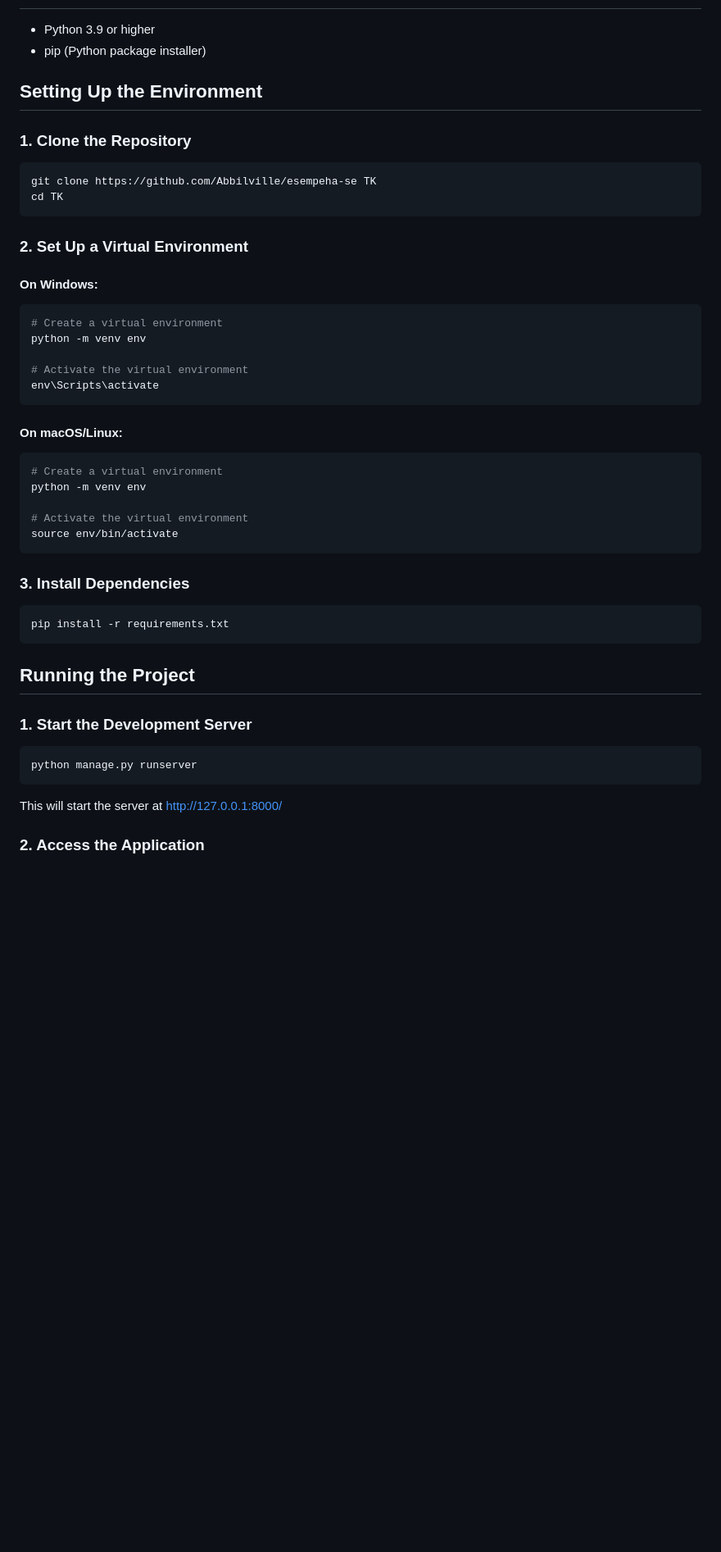
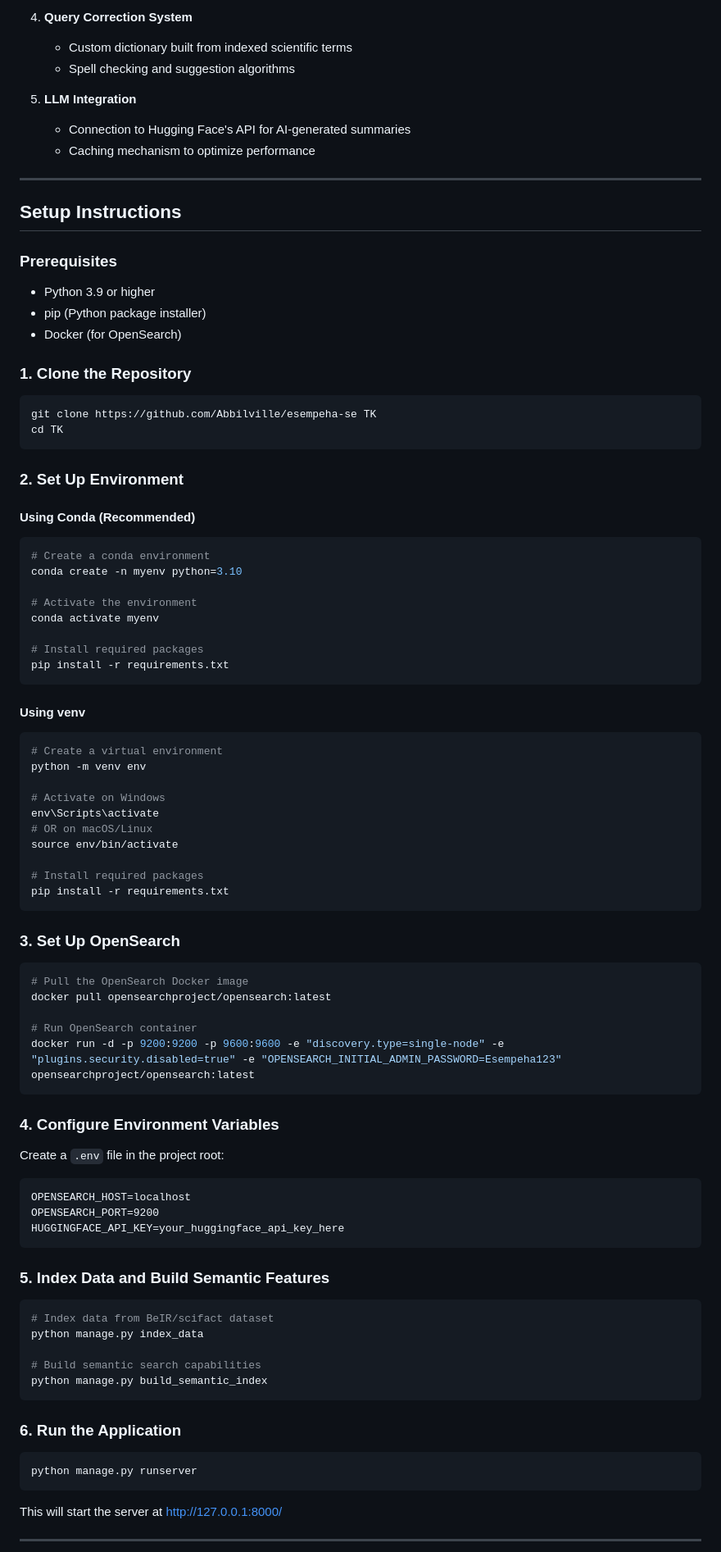
Before and after one commit to Abbilville/esempeha-se, a Markdown page: README.md, the part around one of its changes. Shown at 82% size. Drawn GitHub-style; blank space fills up the shorter version.

````diff
--- a/README.md
+++ b/README.md
@@ -15,8 +65,20 @@ Link Deployment: [https://esempeha-search.com](https://tart-honor-abbilville-e18
+4. **Query Correction System**
+   - Custom dictionary built from indexed scientific terms
+   - Spell checking and suggestion algorithms
+
+5. **LLM Integration**
+   - Connection to Hugging Face's API for AI-generated summaries
+   - Caching mechanism to optimize performance
+
+---
+
+## Setup Instructions
+
+### Prerequisites
 
 - Python 3.9 or higher
 - pip (Python package installer)
-
-## Setting Up the Environment
+- Docker (for OpenSearch)
 
 ### 1. Clone the Repository
 
@@ -25,35 +87,65 @@ git clone https://github.com/Abbilville/esempeha-se TK
 cd TK
 ```
 
-### 2. Set Up a Virtual Environment
+### 2. Set Up Environment
 
-#### On Windows:
+#### Using Conda (Recommended)
+```bash
+# Create a conda environment
+conda create -n myenv python=3.10
+
+# Activate the environment
+conda activate myenv
+
+# Install required packages
+pip install -r requirements.txt
+```
+
+#### Using venv
 ```bash
 # Create a virtual environment
 python -m venv env
 
-# Activate the virtual environment
+# Activate on Windows
 env\Scripts\activate
-```
+# OR on macOS/Linux
+source env/bin/activate
 
-#### On macOS/Linux:
-```bash
-# Create a virtual environment
-python -m venv env
-
-# Activate the virtual environment
-source env/bin/activate
-```
-
-### 3. Install Dependencies
-
-```bash
+# Install required packages
 pip install -r requirements.txt
 ```
 
-## Running the Project
+### 3. Set Up OpenSearch
 
-### 1. Start the Development Server
+```bash
+# Pull the OpenSearch Docker image
+docker pull opensearchproject/opensearch:latest
+
+# Run OpenSearch container
+docker run -d -p 9200:9200 -p 9600:9600 -e "discovery.type=single-node" -e "plugins.security.disabled=true" -e "OPENSEARCH_INITIAL_ADMIN_PASSWORD=Esempeha123" opensearchproject/opensearch:latest
+```
+
+### 4. Configure Environment Variables
+
+Create a `.env` file in the project root:
+
+```
+OPENSEARCH_HOST=localhost
+OPENSEARCH_PORT=9200
+HUGGINGFACE_API_KEY=your_huggingface_api_key_here
+```
+
+### 5. Index Data and Build Semantic Features
+
+```bash
+# Index data from BeIR/scifact dataset
+python manage.py index_data
+
+# Build semantic search capabilities
+python manage.py build_semantic_index
+```
+
+### 6. Run the Application
 
 ```bash
 python manage.py runserver
@@ -61,5 +153,5 @@ python manage.py runserver
 
 This will start the server at http://127.0.0.1:8000/
 
-### 2. Access the Application
+---
 
````
Also changed, not shown: other parts of README.md (+107 -48 lines).
